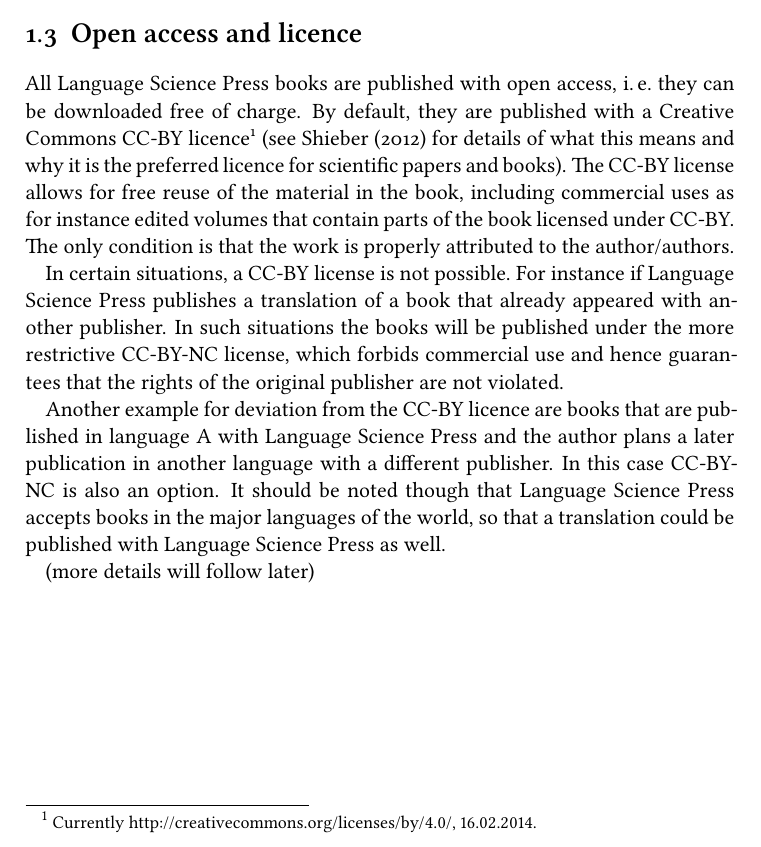
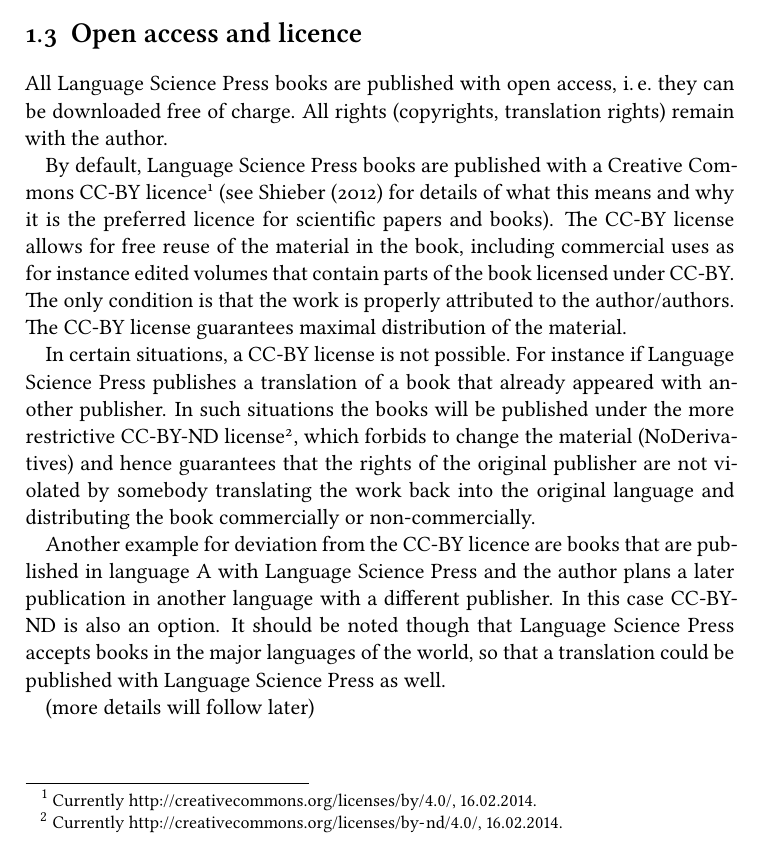
Before and after one commit to langsci/langscibook, a LaTeX thesis (Guidelines/lsp-guidelines.tex, which reads Guidelines/lsp-setup.tex): part of page 16 of 52, cut so that both start at the same text. The pictures show the PDF file Guidelines/lsp-guidelines.pdf that the author committed with the source.

Commit message:
added remarks regarding CC-BY

```diff
--- a/Guidelines/lsp-setup.tex
+++ b/Guidelines/lsp-setup.tex
@@ -39,18 +39,24 @@
 \section{Open access and licence}
 
 All Language Science Press books are published with open access, i.\,e.\ they can be downloaded free of
-charge. By default, they are published with a Creative Commons CC-BY licence\footnote{
+charge. All rights (copyrights, translation rights) remain with the author.
+
+By default, \lsp books are published with a Creative Commons CC-BY licence\footnote{
   Currently \url{http://creativecommons.org/licenses/by/4.0/}, 16.02.2014.
 } (see \citew{Shieber2012a} for details
 of what this means and why it is the preferred licence for scientific papers and books). The CC-BY
 license allows for free reuse of the material in the book, including commercial uses as for instance
 edited volumes that contain parts of the book licensed under CC-BY. The only condition is that the
-work is properly attributed to the author/authors.
+work is properly attributed to the author/authors. The CC-BY license guarantees maximal distribution
+of the material.
 
 In certain situations, a CC-BY license is not possible. For instance if \lsp publishes a translation of a
 book that already appeared with another publisher. In such situations the books will be published
-under the more restrictive CC-BY-NC license, which forbids commercial use and hence guarantees that
-the rights of the original publisher are not violated.
+under the more restrictive CC-BY-ND license\footnote{
+Currently \url{http://creativecommons.org/licenses/by-nd/4.0/}, 16.02.2014.
+}, which forbids to change the material (NoDerivatives) and hence guarantees that
+the rights of the original publisher are not violated by somebody translating the work back into the
+original language and distributing the book commercially or non-commercially.
 
 Another example for deviation from the CC-BY licence are books that are published in language A with
 \lsp and the author plans a later publication in another language with a different publisher. In
@@ -58,3 +64,6 @@
 languages of the world, so that a translation could be published with \lsp as well.
 
 (more details will follow later)
+
+
+%      <!-- Local IspellDict: en_US-w_accents -->
```
Also changed, not shown: Guidelines/lsp-guidelines.pdf, Guidelines/lsp-setup.tex (2 more changed lines).
